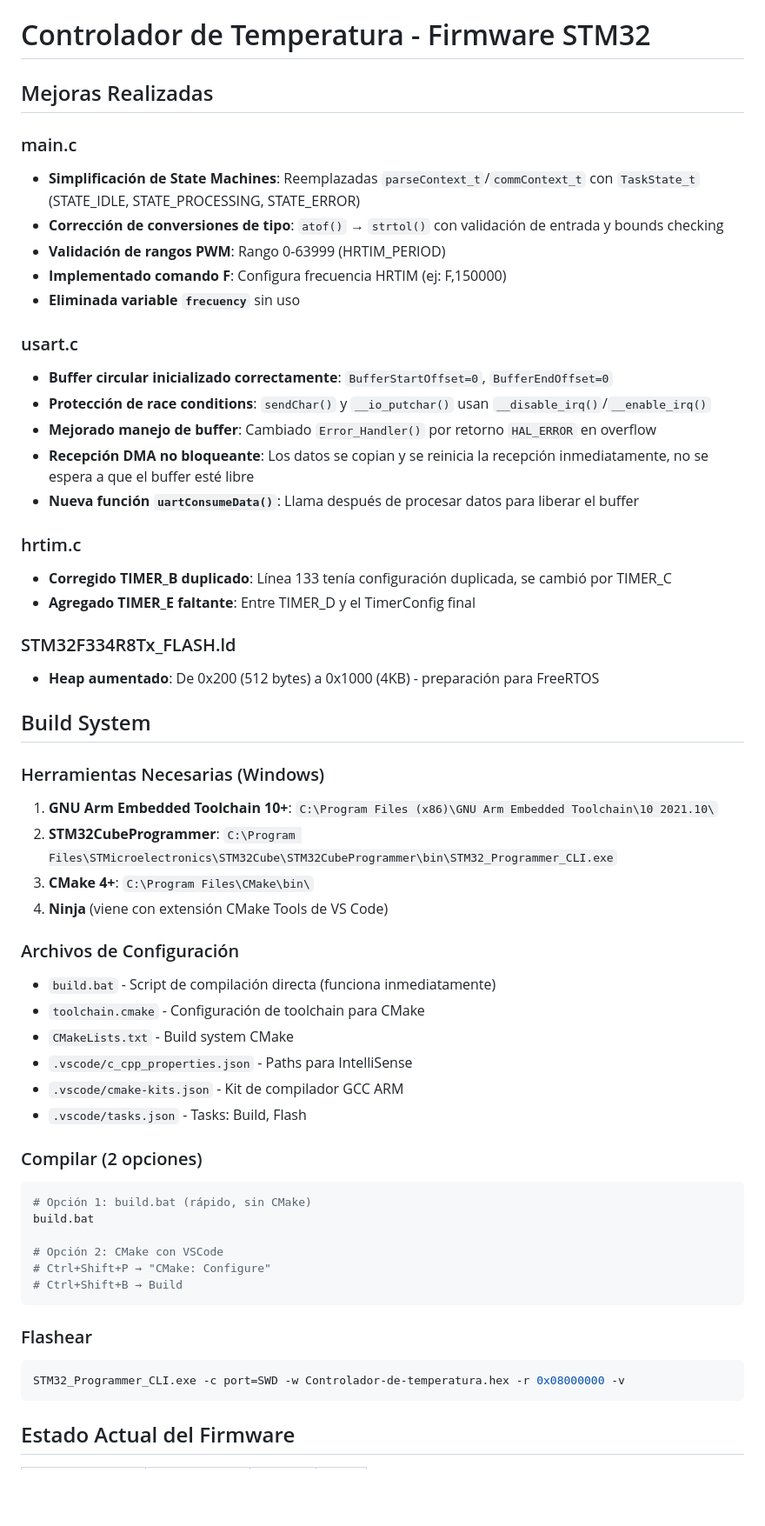
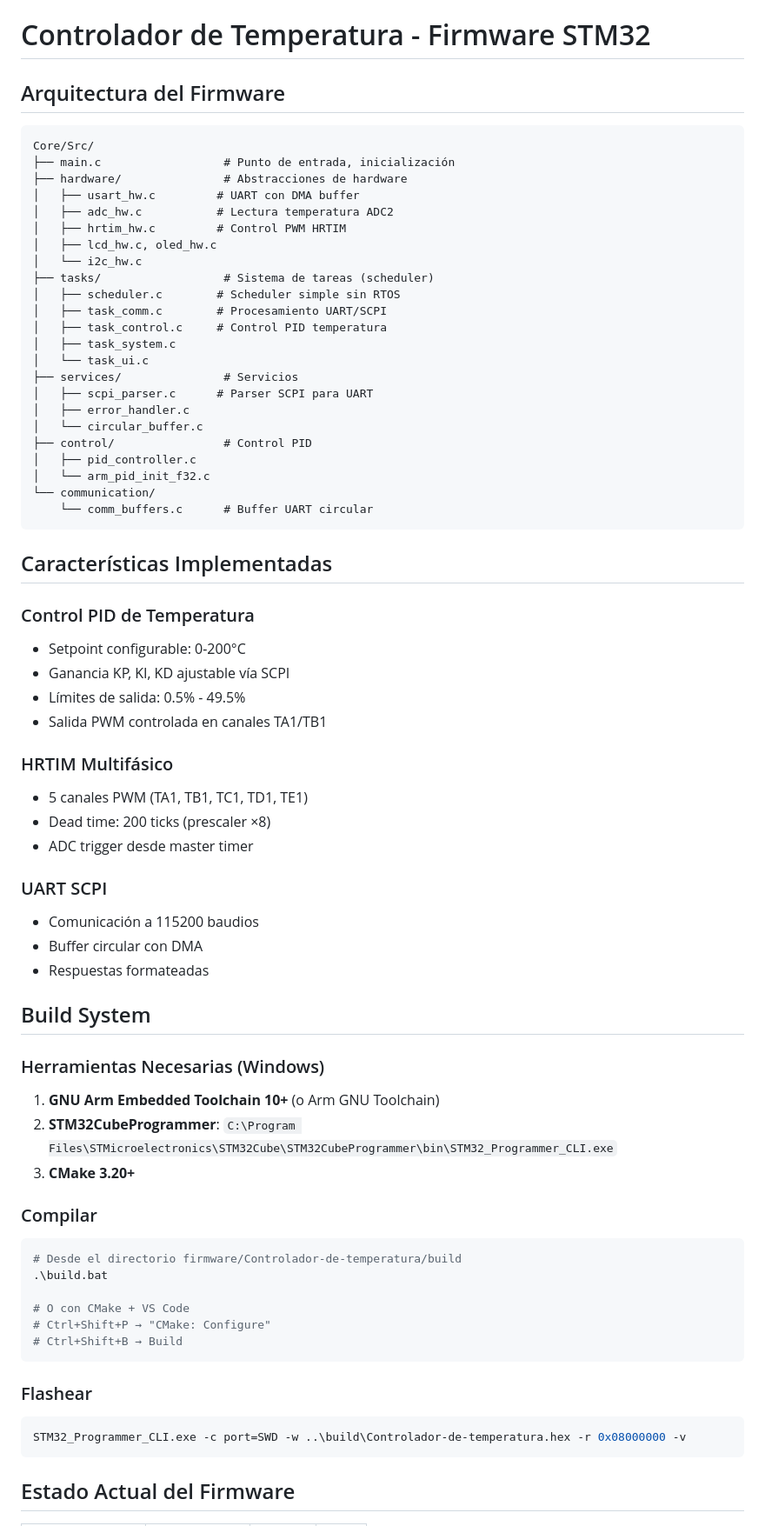
Before and after one commit to Dinamtec-code/Controlador_de_temperatura, a Markdown page: firmware/Controlador-de-temperatura/CHANGES.md, the part around one of its changes. Shown at 87% size. Rendered like a GitHub page; blank space fills up the shorter version.

Commit message:
actualizacion changes.md

````diff
--- a/firmware/Controlador-de-temperatura/CHANGES.md
+++ b/firmware/Controlador-de-temperatura/CHANGES.md
@@ -1,57 +1,73 @@
 # Controlador de Temperatura - Firmware STM32
 
-## Mejoras Realizadas
+## Arquitectura del Firmware
 
-### main.c
-- **Simplificación de State Machines**: Reemplazadas `parseContext_t`/`commContext_t` con `TaskState_t` (STATE_IDLE, STATE_PROCESSING, STATE_ERROR)
-- **Corrección de conversiones de tipo**: `atof()` → `strtol()` con validación de entrada y bounds checking
-- **Validación de rangos PWM**: Rango 0-63999 (HRTIM_PERIOD)
-- **Implementado comando F**: Configura frecuencia HRTIM (ej: F,150000)
-- **Eliminada variable `frecuency`** sin uso
+```
+Core/Src/
+├── main.c                  # Punto de entrada, inicialización
+├── hardware/               # Abstracciones de hardware
+│   ├── usart_hw.c         # UART con DMA buffer
+│   ├── adc_hw.c           # Lectura temperatura ADC2
+│   ├── hrtim_hw.c         # Control PWM HRTIM
+│   ├── lcd_hw.c, oled_hw.c
+│   └── i2c_hw.c
+├── tasks/                  # Sistema de tareas (scheduler)
+│   ├── scheduler.c        # Scheduler simple sin RTOS
+│   ├── task_comm.c        # Procesamiento UART/SCPI
+│   ├── task_control.c     # Control PID temperatura
+│   ├── task_system.c
+│   └── task_ui.c
+├── services/               # Servicios
+│   ├── scpi_parser.c      # Parser SCPI para UART
+│   ├── error_handler.c
+│   └── circular_buffer.c
+├── control/                # Control PID
+│   ├── pid_controller.c
+│   └── arm_pid_init_f32.c
+└── communication/
+    └── comm_buffers.c      # Buffer UART circular
+```
 
-### usart.c
-- **Buffer circular inicializado correctamente**: `BufferStartOffset=0`, `BufferEndOffset=0`
-- **Protección de race conditions**: `sendChar()` y `__io_putchar()` usan `__disable_irq()`/`__enable_irq()`
-- **Mejorado manejo de buffer**: Cambiado `Error_Handler()` por retorno `HAL_ERROR` en overflow
-- **Recepción DMA no bloqueante**: Los datos se copian y se reinicia la recepción inmediatamente, no se espera a que el buffer esté libre
-- **Nueva función `uartConsumeData()`**: Llama después de procesar datos para liberar el buffer
+## Características Implementadas
 
-### hrtim.c
-- **Corregido TIMER_B duplicado**: Línea 133 tenía configuración duplicada, se cambió por TIMER_C
-- **Agregado TIMER_E faltante**: Entre TIMER_D y el TimerConfig final
+### Control PID de Temperatura
+- Setpoint configurable: 0-200°C
+- Ganancia KP, KI, KD ajustable vía SCPI
+- Límites de salida: 0.5% - 49.5%
+- Salida PWM controlada en canales TA1/TB1
 
-### STM32F334R8Tx_FLASH.ld
-- **Heap aumentado**: De 0x200 (512 bytes) a 0x1000 (4KB) - preparación para FreeRTOS
+### HRTIM Multifásico
+- 5 canales PWM (TA1, TB1, TC1, TD1, TE1)
+- Dead time: 200 ticks (prescaler ×8)
+- ADC trigger desde master timer
+
+### UART SCPI
+- Comunicación a 115200 baudios
+- Buffer circular con DMA
+- Respuestas formateadas
 
 ## Build System
 
 ### Herramientas Necesarias (Windows)
-1. **GNU Arm Embedded Toolchain 10+**: `C:\Program Files (x86)\GNU Arm Embedded Toolchain\10 2021.10\`
+1. **GNU Arm Embedded Toolchain 10+** (o Arm GNU Toolchain)
 2. **STM32CubeProgrammer**: `C:\Program Files\STMicroelectronics\STM32Cube\STM32CubeProgrammer\bin\STM32_Programmer_CLI.exe`
-3. **CMake 4+**: `C:\Program Files\CMake\bin\`
-4. **Ninja** (viene con extensión CMake Tools de VS Code)
+3. **CMake 3.20+**
 
-### Archivos de Configuración
-- `build.bat` - Script de compilación directa (funciona inmediatamente)
-- `toolchain.cmake` - Configuración de toolchain para CMake
-- `CMakeLists.txt` - Build system CMake
-- `.vscode/c_cpp_properties.json` - Paths para IntelliSense
-- `.vscode/cmake-kits.json` - Kit de compilador GCC ARM
-- `.vscode/tasks.json` - Tasks: Build, Flash
+### Compilar
 
-### Compilar (2 opciones)
-```bash
-# Opción 1: build.bat (rápido, sin CMake)
-build.bat
+```powershell
+# Desde el directorio firmware/Controlador-de-temperatura/build
+.\build.bat
 
-# Opción 2: CMake con VSCode
+# O con CMake + VS Code
 # Ctrl+Shift+P → "CMake: Configure"
 # Ctrl+Shift+B → Build
 ```
 
 ### Flashear
-```bash
-STM32_Programmer_CLI.exe -c port=SWD -w Controlador-de-temperatura.hex -r 0x08000000 -v
+
+```powershell
+STM32_Programmer_CLI.exe -c port=SWD -w ..\build\Controlador-de-temperatura.hex -r 0x08000000 -v
 ```
 
 ## Estado Actual del Firmware
````
Also changed, not shown: other parts of firmware/Controlador-de-temperatura/CHANGES.md (+18 -15 lines).
